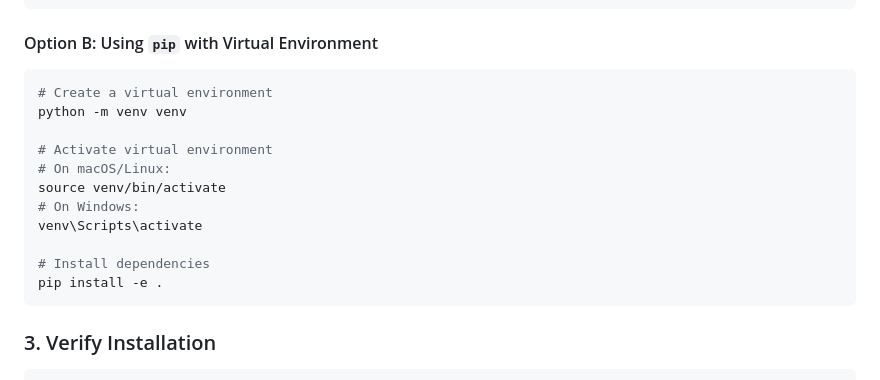
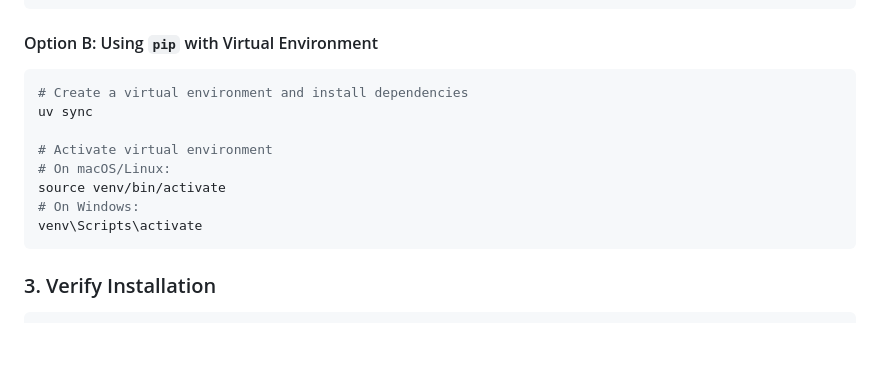
Before and after one commit to HimmatMagar/waste_classification, a Markdown page: README.md, the part around the change. GitHub-like rendering; blank space fills up the shorter version.

````diff
--- a/README.md
+++ b/README.md
@@ -56,17 +56,14 @@ uv pip install -e .
 
 #### Option B: Using `pip` with Virtual Environment
 ```bash
-# Create a virtual environment
-python -m venv venv
+# Create a virtual environment and install dependencies
+uv sync
 
 # Activate virtual environment
 # On macOS/Linux:
 source venv/bin/activate
 # On Windows:
 venv\Scripts\activate
-
-# Install dependencies
-pip install -e .
 ```
 
 ### 3. Verify Installation
````
